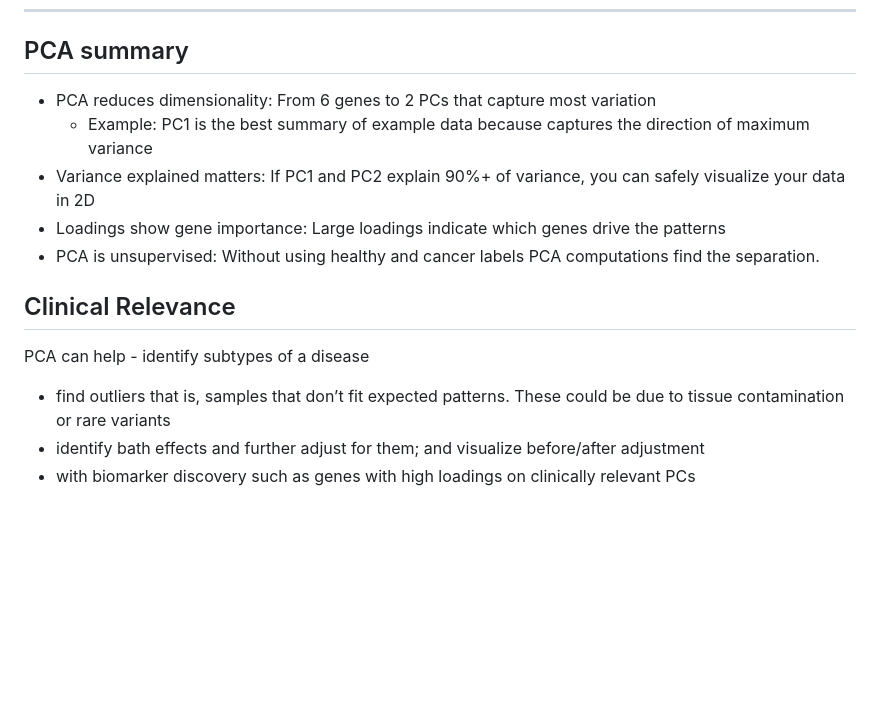
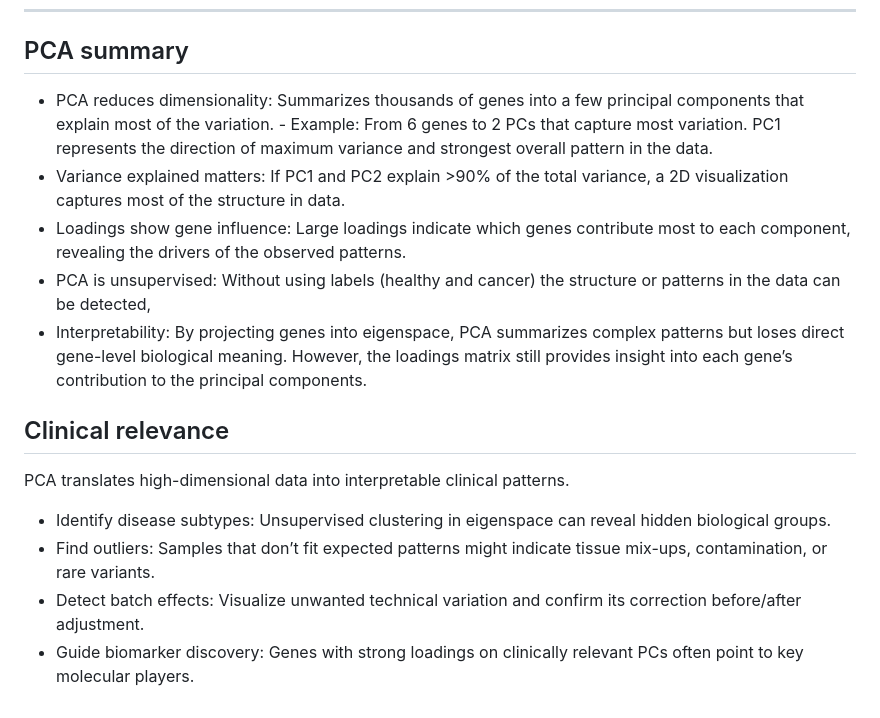
Before and after one commit to rskanchi/EigenSpace, a Markdown page: docs/UnderstandingPCA.md, the part around the change. Drawn GitHub-style; blank space fills up the shorter version.

Commit message:
summary, relevance

```diff
--- a/docs/UnderstandingPCA.md
+++ b/docs/UnderstandingPCA.md
@@ -366,23 +366,33 @@ PC1 score for H1 (manual): -2.0162
 
 ## PCA summary
 
-- PCA reduces dimensionality: From 6 genes to 2 PCs that capture most
-  variation
-  - Example: PC1 is the best summary of example data because captures
-    the direction of maximum variance
-- Variance explained matters: If PC1 and PC2 explain 90%+ of variance,
-  you can safely visualize your data in 2D
-- Loadings show gene importance: Large loadings indicate which genes
-  drive the patterns
-- PCA is unsupervised: Without using healthy and cancer labels PCA
-  computations find the separation.
+- PCA reduces dimensionality: Summarizes thousands of genes into a few
+  principal components that explain most of the variation. - Example:
+  From 6 genes to 2 PCs that capture most variation. PC1 represents the
+  direction of maximum variance and strongest overall pattern in the
+  data.
+- Variance explained matters: If PC1 and PC2 explain \>90% of the total
+  variance, a 2D visualization captures most of the structure in data.
+- Loadings show gene influence: Large loadings indicate which genes
+  contribute most to each component, revealing the drivers of the
+  observed patterns.
+- PCA is unsupervised: Without using labels (healthy and cancer) the
+  structure or patterns in the data can be detected,
+- Interpretability: By projecting genes into eigenspace, PCA summarizes
+  complex patterns but loses direct gene-level biological meaning.
+  However, the loadings matrix still provides insight into each gene’s
+  contribution to the principal components.
 
-## Clinical Relevance
+## Clinical relevance
 
-PCA can help - identify subtypes of a disease
-- find outliers that is, samples that don’t fit expected patterns. These
-could be due to tissue contamination or rare variants
-- identify bath effects and further adjust for them; and visualize
-before/after adjustment
-- with biomarker discovery such as genes with high loadings on
-clinically relevant PCs
+PCA translates high-dimensional data into interpretable clinical
+patterns.
+
+- Identify disease subtypes: Unsupervised clustering in eigenspace can
+  reveal hidden biological groups.
+- Find outliers: Samples that don’t fit expected patterns might indicate
+  tissue mix-ups, contamination, or rare variants.
+- Detect batch effects: Visualize unwanted technical variation and
+  confirm its correction before/after adjustment.
+- Guide biomarker discovery: Genes with strong loadings on clinically
+  relevant PCs often point to key molecular players.
```
